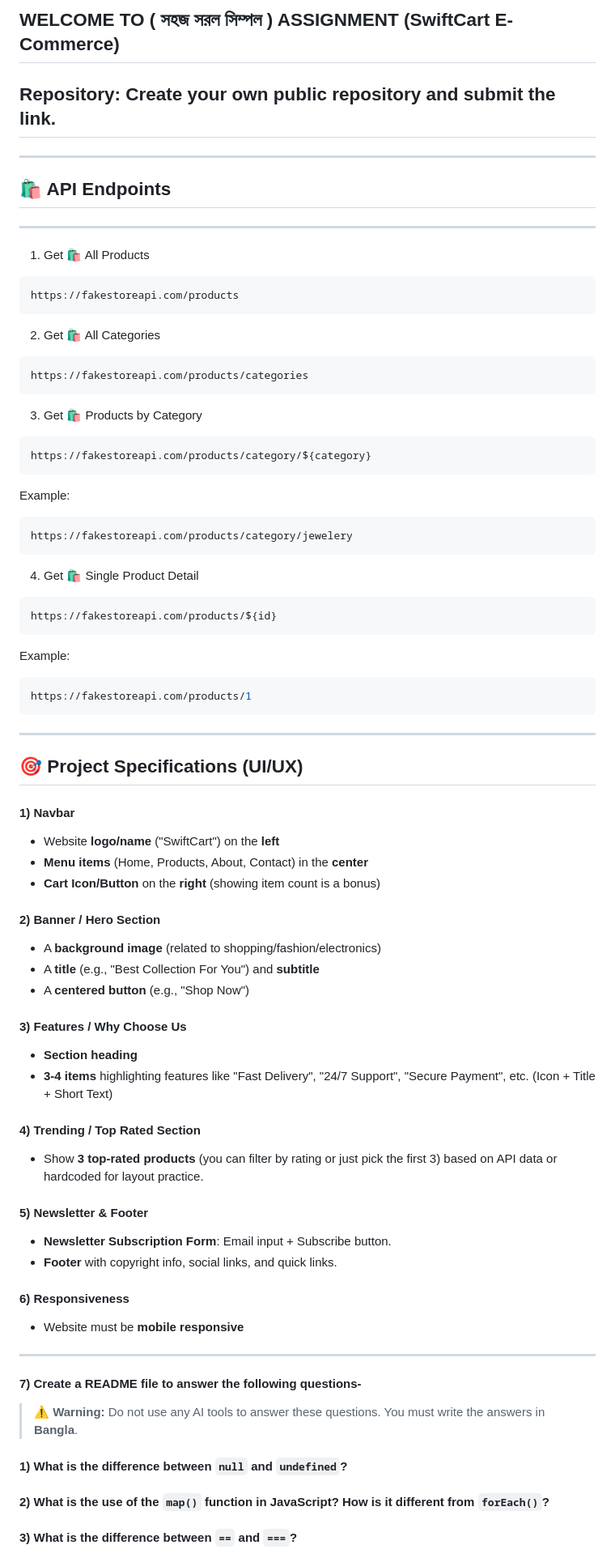
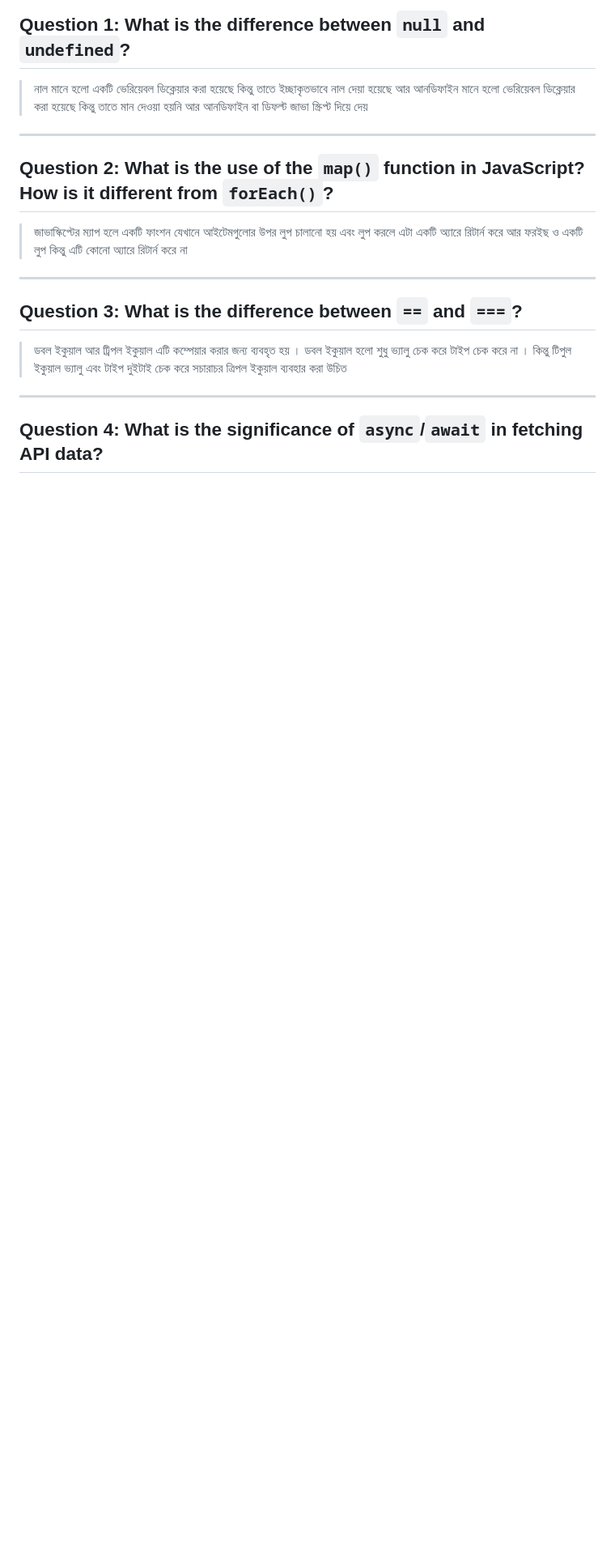
Before and after one commit to shihab-63/swiftcart_shoping_project, a Markdown page: README.md, the part around one of its changes. Shown at 81% size. Rendered like a GitHub page; blank space fills up the shorter version.

Commit message:
create md file and all answer

````diff
--- a/README.md
+++ b/README.md
@@ -1,77 +1,20 @@
-## WELCOME TO ( সহজ সরল সিম্পল ) ASSIGNMENT (SwiftCart E-Commerce)
+## Question 1: What is the difference between `null` and `undefined`?
 
-
-## Repository: Create your own public repository and submit the link.
-
----
-## 🛍️ API Endpoints
----
-1. Get 🛍️ All Products
-```bash
-https://fakestoreapi.com/products
-```
-
-2. Get 🛍️ All Categories
-```bash
-https://fakestoreapi.com/products/categories
-```
-
-3. Get 🛍️ Products by Category
-```bash
-https://fakestoreapi.com/products/category/${category}
-```
-
-Example:
-```bash
-https://fakestoreapi.com/products/category/jewelery
-```
-
-4. Get 🛍️ Single Product Detail
-```bash
-https://fakestoreapi.com/products/${id}
-```
-
-Example:
-```bash
-https://fakestoreapi.com/products/1
-```
+> নাল মানে হলো একটি ভেরিয়েবল ডিক্লেয়ার করা হয়েছে কিন্তু তাতে ইচ্ছাকৃতভাবে নাল দেয়া হয়েছে আর আনডিফাইন মানে হলো ভেরিয়েবল ডিক্লেয়ার করা হয়েছে কিন্তু তাতে মান দেওয়া হয়নি আর আনডিফাইন বা ডিফল্ট জাভা স্ক্রিপ্ট দিয়ে দেয়
 
 ---
 
-## 🎯 Project Specifications (UI/UX)
+## Question 2: What is the use of the `map()` function in JavaScript? How is it different from `forEach()`?
 
-#### 1) Navbar
-- Website **logo/name** ("SwiftCart") on the **left**
-- **Menu items** (Home, Products, About, Contact) in the **center**
-- **Cart Icon/Button** on the **right** (showing item count is a bonus)
-
-#### 2) Banner / Hero Section
-- A **background image** (related to shopping/fashion/electronics)
-- A **title** (e.g., "Best Collection For You") and **subtitle**
-- A **centered button** (e.g., "Shop Now")
-
-#### 3) Features / Why Choose Us
-- **Section heading**
-- **3-4 items** highlighting features like "Fast Delivery", "24/7 Support", "Secure Payment", etc. (Icon + Title + Short Text)
-
-#### 4) Trending / Top Rated Section
-- Show **3 top-rated products** (you can filter by rating or just pick the first 3) based on API data or hardcoded for layout practice.
-
-#### 5) Newsletter & Footer
-- **Newsletter Subscription Form**: Email input + Subscribe button.
-- **Footer** with copyright info, social links, and quick links.
-
-#### 6) Responsiveness
-- Website must be **mobile responsive**
+> জাভাস্কিপ্টের ম্যাপ হলে একটি ফাংশন যেখানে আইটেমগুলোর উপর লুপ চালানো হয় এবং লুপ করলে এটা একটি অ্যারে রিটার্ন করে আর ফরইছ ও একটি লুপ কিন্তু এটি কোনো অ্যারে রিটার্ন করে না
 
 ---
-#### 7) Create a README file to answer the following questions-
 
-> **⚠️ Warning:** Do not use any AI tools to answer these questions. You must write the answers in **Bangla**.
+## Question 3: What is the difference between `==` and `===`?
 
-#### 1) What is the difference between `null` and `undefined`?
+> ডবল ইকুয়াল আর ট্রিপল ইকুয়াল এটি কম্পেয়ার করার জন্য ব্যবহৃত হয় । ডবল ইকুয়াল হলো শুধু ভ্যালু চেক করে টাইপ চেক করে না । কিন্তু টিপুল ইকুয়াল ভ্যালু এবং টাইপ দুইটাই চেক করে সচারাচর ত্রিপল ইকুয়াল ব্যবহার করা উচিত
 
-#### 2) What is the use of the `map()` function in JavaScript? How is it different from `forEach()`?
+---
 
-#### 3) What is the difference between `==` and `===`?
+## Question 4: What is the significance of `async`/`await` in fetching API data?
 
````
Also changed, not shown: other parts of README.md (+4 -63 lines).
